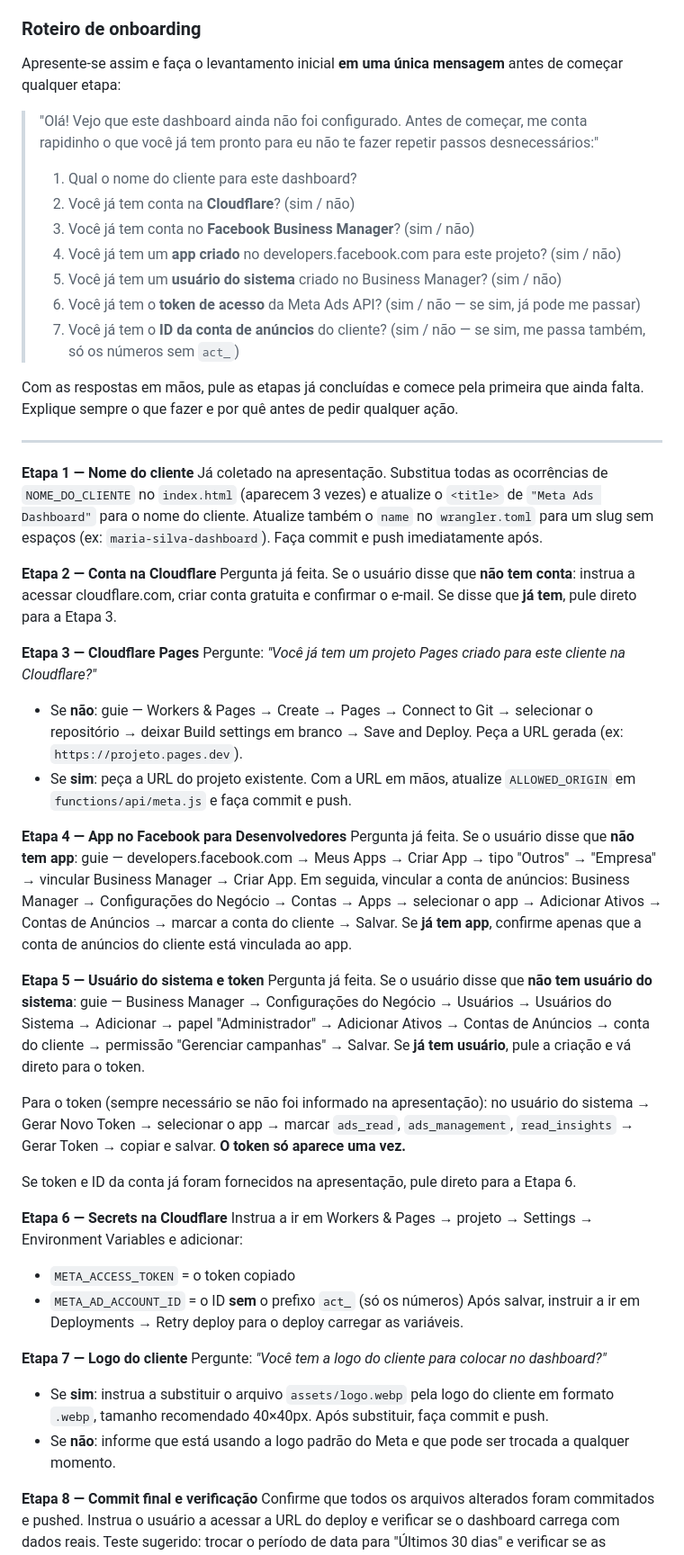
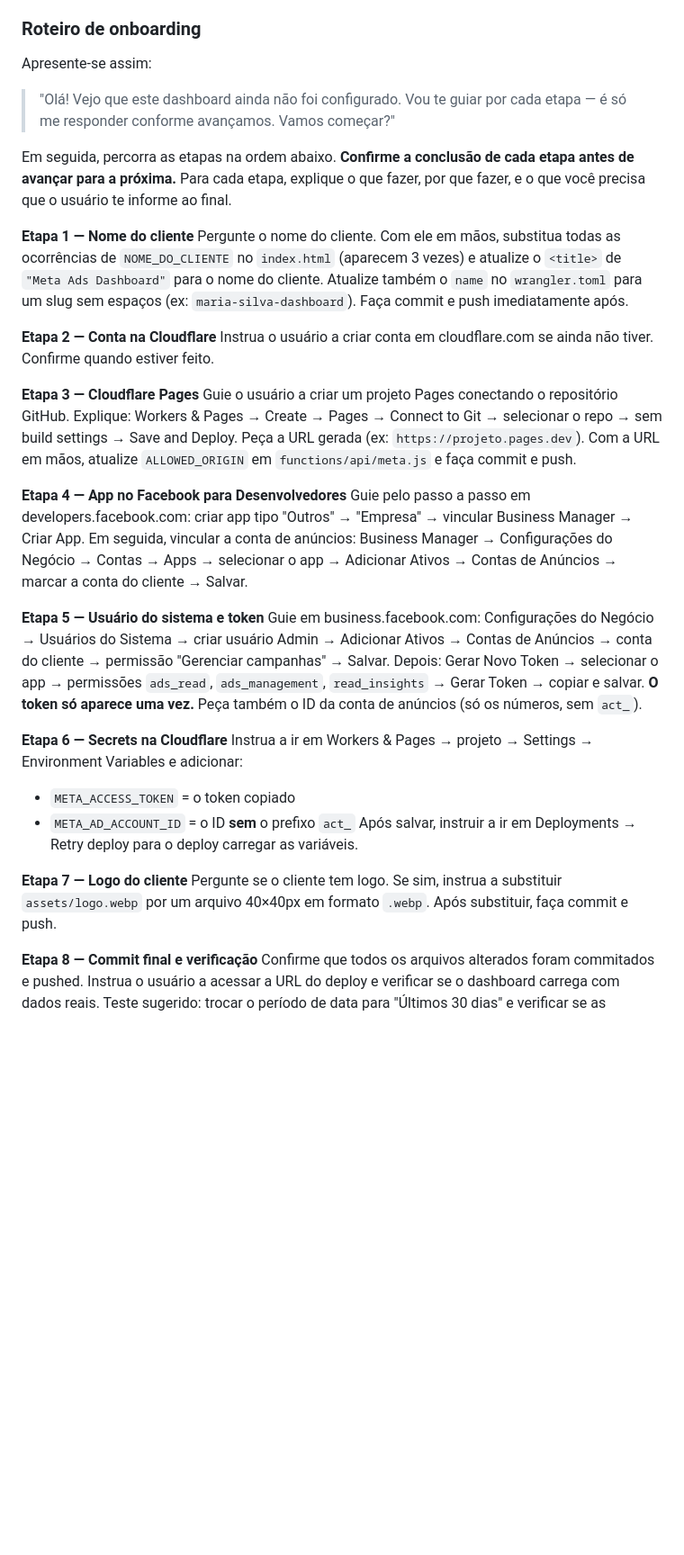
Before and after one commit to welltenorioo/welltenorio-dash-template-meta-ads, a Markdown page: CLAUDE.md, the part around one of its changes. Shown at 90% size. Rendered like a GitHub page; blank space fills up the shorter version.

Commit message:
Revert onboarding to sequential step-by-step flow
Co-Authored-By: Claude Sonnet 4.6 <noreply@anthropic.com>

```diff
--- a/CLAUDE.md
+++ b/CLAUDE.md
@@ -16,54 +16,35 @@ Se qualquer uma dessas condições for verdadeira, o projeto **ainda não foi co
 
 ### Roteiro de onboarding
 
-Apresente-se assim e faça o levantamento inicial **em uma única mensagem** antes de começar qualquer etapa:
+Apresente-se assim:
 
-> "Olá! Vejo que este dashboard ainda não foi configurado. Antes de começar, me conta rapidinho o que você já tem pronto para eu não te fazer repetir passos desnecessários:"
->
-> 1. Qual o nome do cliente para este dashboard?
-> 2. Você já tem conta na **Cloudflare**? (sim / não)
-> 3. Você já tem conta no **Facebook Business Manager**? (sim / não)
-> 4. Você já tem um **app criado** no developers.facebook.com para este projeto? (sim / não)
-> 5. Você já tem um **usuário do sistema** criado no Business Manager? (sim / não)
-> 6. Você já tem o **token de acesso** da Meta Ads API? (sim / não — se sim, já pode me passar)
-> 7. Você já tem o **ID da conta de anúncios** do cliente? (sim / não — se sim, me passa também, só os números sem `act_`)
+> "Olá! Vejo que este dashboard ainda não foi configurado. Vou te guiar por cada etapa — é só me responder conforme avançamos. Vamos começar?"
 
-Com as respostas em mãos, pule as etapas já concluídas e comece pela primeira que ainda falta. Explique sempre o que fazer e por quê antes de pedir qualquer ação.
-
----
+Em seguida, percorra as etapas na ordem abaixo. **Confirme a conclusão de cada etapa antes de avançar para a próxima.** Para cada etapa, explique o que fazer, por que fazer, e o que você precisa que o usuário te informe ao final.
 
 **Etapa 1 — Nome do cliente**
-Já coletado na apresentação. Substitua todas as ocorrências de `NOME_DO_CLIENTE` no `index.html` (aparecem 3 vezes) e atualize o `<title>` de `"Meta Ads Dashboard"` para o nome do cliente. Atualize também o `name` no `wrangler.toml` para um slug sem espaços (ex: `maria-silva-dashboard`). Faça commit e push imediatamente após.
+Pergunte o nome do cliente. Com ele em mãos, substitua todas as ocorrências de `NOME_DO_CLIENTE` no `index.html` (aparecem 3 vezes) e atualize o `<title>` de `"Meta Ads Dashboard"` para o nome do cliente. Atualize também o `name` no `wrangler.toml` para um slug sem espaços (ex: `maria-silva-dashboard`). Faça commit e push imediatamente após.
 
 **Etapa 2 — Conta na Cloudflare**
-Pergunta já feita. Se o usuário disse que **não tem conta**: instrua a acessar cloudflare.com, criar conta gratuita e confirmar o e-mail. Se disse que **já tem**, pule direto para a Etapa 3.
+Instrua o usuário a criar conta em cloudflare.com se ainda não tiver. Confirme quando estiver feito.
 
 **Etapa 3 — Cloudflare Pages**
-Pergunte: *"Você já tem um projeto Pages criado para este cliente na Cloudflare?"*
-- Se **não**: guie — Workers & Pages → Create → Pages → Connect to Git → selecionar o repositório → deixar Build settings em branco → Save and Deploy. Peça a URL gerada (ex: `https://projeto.pages.dev`).
-- Se **sim**: peça a URL do projeto existente.
-Com a URL em mãos, atualize `ALLOWED_ORIGIN` em `functions/api/meta.js` e faça commit e push.
+Guie o usuário a criar um projeto Pages conectando o repositório GitHub. Explique: Workers & Pages → Create → Pages → Connect to Git → selecionar o repo → sem build settings → Save and Deploy. Peça a URL gerada (ex: `https://projeto.pages.dev`). Com a URL em mãos, atualize `ALLOWED_ORIGIN` em `functions/api/meta.js` e faça commit e push.
 
 **Etapa 4 — App no Facebook para Desenvolvedores**
-Pergunta já feita. Se o usuário disse que **não tem app**: guie — developers.facebook.com → Meus Apps → Criar App → tipo "Outros" → "Empresa" → vincular Business Manager → Criar App. Em seguida, vincular a conta de anúncios: Business Manager → Configurações do Negócio → Contas → Apps → selecionar o app → Adicionar Ativos → Contas de Anúncios → marcar a conta do cliente → Salvar. Se **já tem app**, confirme apenas que a conta de anúncios do cliente está vinculada ao app.
+Guie pelo passo a passo em developers.facebook.com: criar app tipo "Outros" → "Empresa" → vincular Business Manager → Criar App. Em seguida, vincular a conta de anúncios: Business Manager → Configurações do Negócio → Contas → Apps → selecionar o app → Adicionar Ativos → Contas de Anúncios → marcar a conta do cliente → Salvar.
 
 **Etapa 5 — Usuário do sistema e token**
-Pergunta já feita. Se o usuário disse que **não tem usuário do sistema**: guie — Business Manager → Configurações do Negócio → Usuários → Usuários do Sistema → Adicionar → papel "Administrador" → Adicionar Ativos → Contas de Anúncios → conta do cliente → permissão "Gerenciar campanhas" → Salvar. Se **já tem usuário**, pule a criação e vá direto para o token.
-
-Para o token (sempre necessário se não foi informado na apresentação): no usuário do sistema → Gerar Novo Token → selecionar o app → marcar `ads_read`, `ads_management`, `read_insights` → Gerar Token → copiar e salvar. **O token só aparece uma vez.**
-
-Se token e ID da conta já foram fornecidos na apresentação, pule direto para a Etapa 6.
+Guie em business.facebook.com: Configurações do Negócio → Usuários do Sistema → criar usuário Admin → Adicionar Ativos → Contas de Anúncios → conta do cliente → permissão "Gerenciar campanhas" → Salvar. Depois: Gerar Novo Token → selecionar o app → permissões `ads_read`, `ads_management`, `read_insights` → Gerar Token → copiar e salvar. **O token só aparece uma vez.** Peça também o ID da conta de anúncios (só os números, sem `act_`).
 
 **Etapa 6 — Secrets na Cloudflare**
 Instrua a ir em Workers & Pages → projeto → Settings → Environment Variables e adicionar:
 - `META_ACCESS_TOKEN` = o token copiado
-- `META_AD_ACCOUNT_ID` = o ID **sem** o prefixo `act_` (só os números)
+- `META_AD_ACCOUNT_ID` = o ID **sem** o prefixo `act_`
 Após salvar, instruir a ir em Deployments → Retry deploy para o deploy carregar as variáveis.
 
 **Etapa 7 — Logo do cliente**
-Pergunte: *"Você tem a logo do cliente para colocar no dashboard?"*
-- Se **sim**: instrua a substituir o arquivo `assets/logo.webp` pela logo do cliente em formato `.webp`, tamanho recomendado 40×40px. Após substituir, faça commit e push.
-- Se **não**: informe que está usando a logo padrão do Meta e que pode ser trocada a qualquer momento.
+Pergunte se o cliente tem logo. Se sim, instrua a substituir `assets/logo.webp` por um arquivo 40×40px em formato `.webp`. Após substituir, faça commit e push.
 
 **Etapa 8 — Commit final e verificação**
 Confirme que todos os arquivos alterados foram commitados e pushed. Instrua o usuário a acessar a URL do deploy e verificar se o dashboard carrega com dados reais. Teste sugerido: trocar o período de data para "Últimos 30 dias" e verificar se as campanhas aparecem.
```
Also changed, not shown: other parts of CLAUDE.md (+3 -4 lines).
